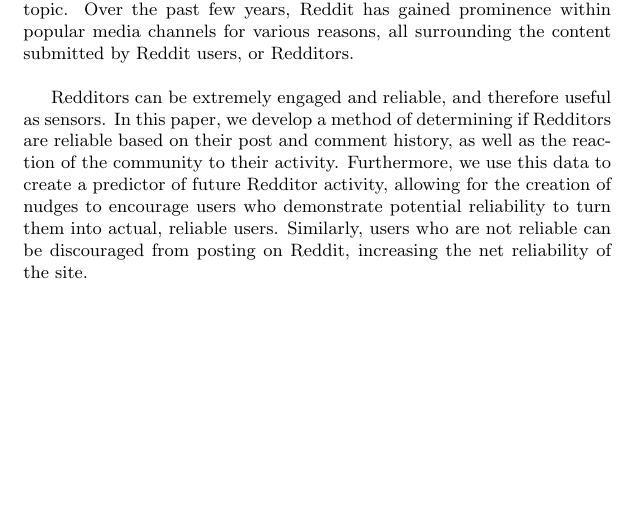
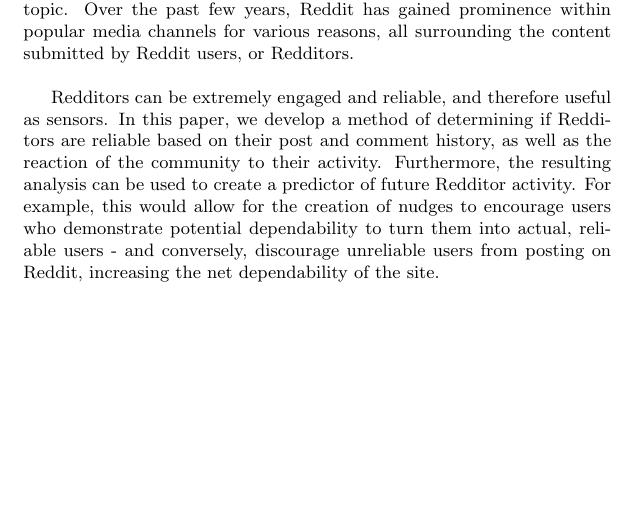
Before and after one commit to kashev/reddit-reliability, a LaTeX paper (title-and-abstract/title-and-abstract.tex): part of the page, cut so that both start at the same text. Compiled offline with pdfLaTeX.

Commit message:
make less reliable

```diff
--- a/title-and-abstract/title-and-abstract.tex
+++ b/title-and-abstract/title-and-abstract.tex
@@ -28,13 +30,12 @@
 Redditors can be extremely engaged and reliable, and therefore useful as
 sensors. In this paper, we develop a method of determining if Redditors are
 reliable based on their post and comment history, as well as the reaction of the
-community to their activity. Furthermore, we use this data to create a predictor
-of future Redditor activity, allowing for the creation of nudges to encourage
-users who demonstrate potential reliability to turn them into actual, reliable
-users.  Similarly, users who are not reliable can be discouraged from posting on
-Reddit, increasing the net reliability of the site.
+community to their activity. Furthermore, the resulting analysis can be used to
+create a predictor of future Redditor activity. For example, this would allow
+for the creation of nudges to encourage users who demonstrate potential
+dependability to turn them into actual, reliable users - and conversely,
+discourage unreliable users from posting on Reddit, increasing the net
+dependability of the site.
 
 \end{abstract}
-
-
 \end{document}
```
Also changed, not shown: title-and-abstract/title-and-abstract.pdf, title-and-abstract/title-and-abstract.tex (2 more changed lines).
